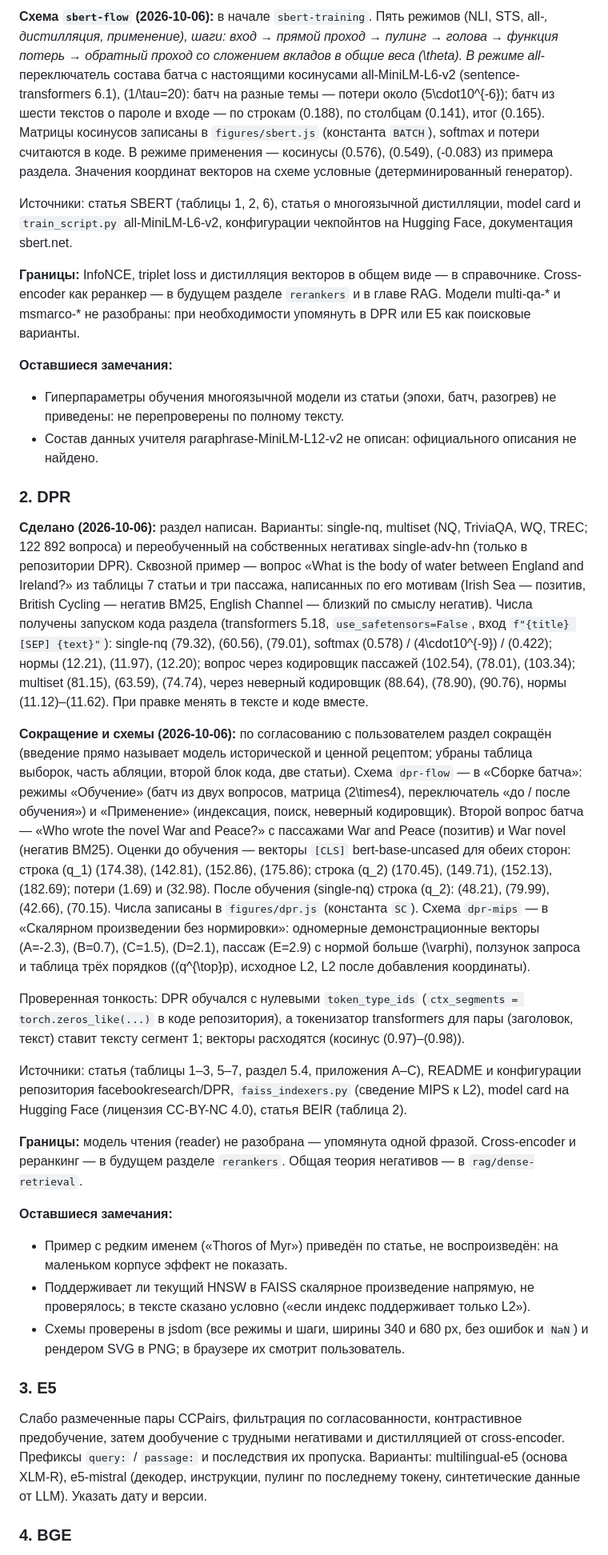
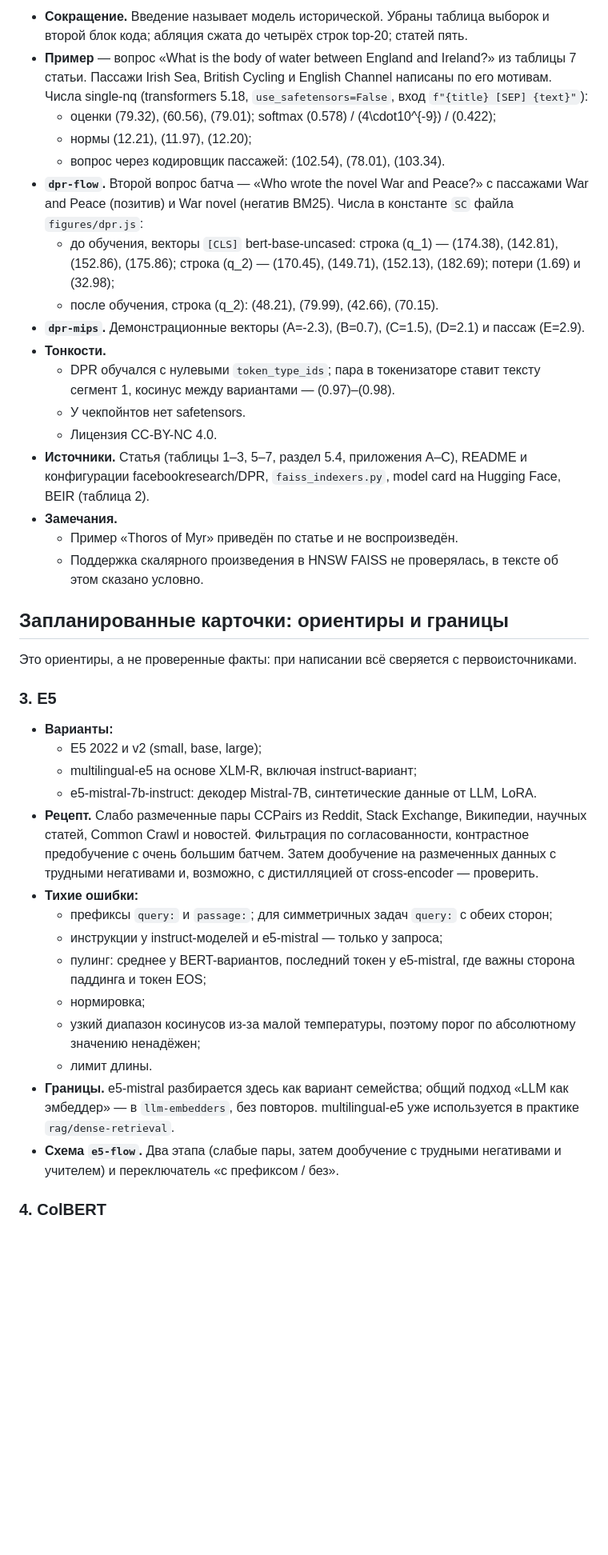
Before and after one commit to babyjhonson1/nlp-notes, a Markdown page: plans/models.md, the part around one of its changes. Shown at 80% size. Rendered like a GitHub page; blank space fills up the shorter version.

```diff
--- a/plans/models.md
+++ b/plans/models.md
@@ -75,36 +106,42 @@
 
-**Схема `sbert-flow` (2026-10-06):** в начале `sbert-training`. Пять режимов (NLI, STS, all-*, дистилляция, применение), шаги: вход → прямой проход → пулинг → голова → функция потерь → обратный проход со сложением вкладов в общие веса \(\theta\). В режиме all-* переключатель состава батча с настоящими косинусами all-MiniLM-L6-v2 (sentence-transformers 6.1), \(1/\tau=20\): батч на разные темы — потери около \(5\cdot10^{-6}\); батч из шести текстов о пароле и входе — по строкам \(0.188\), по столбцам \(0.141\), итог \(0.165\). Матрицы косинусов записаны в `figures/sbert.js` (константа `BATCH`), softmax и потери считаются в коде. В режиме применения — косинусы \(0.576\), \(0.549\), \(-0.083\) из примера раздела. Значения координат векторов на схеме условные (детерминированный генератор).
+- **Сокращение.** Введение называет модель исторической. Убраны таблица выборок и второй блок кода; абляция сжата до четырёх строк top-20; статей пять.
+- **Пример** — вопрос «What is the body of water between England and Ireland?» из таблицы 7 статьи. Пассажи Irish Sea, British Cycling и English Channel написаны по его мотивам. Числа single-nq (transformers 5.18, `use_safetensors=False`, вход `f"{title} [SEP] {text}"`):
+  - оценки \(79.32\), \(60.56\), \(79.01\); softmax \(0.578\) / \(4\cdot10^{-9}\) / \(0.422\);
+  - нормы \(12.21\), \(11.97\), \(12.20\);
+  - вопрос через кодировщик пассажей: \(102.54\), \(78.01\), \(103.34\).
+- **`dpr-flow`.** Второй вопрос батча — «Who wrote the novel War and Peace?» с пассажами War and Peace (позитив) и War novel (негатив BM25). Числа в константе `SC` файла `figures/dpr.js`:
+  - до обучения, векторы `[CLS]` bert-base-uncased: строка \(q_1\) — \(174.38\), \(142.81\), \(152.86\), \(175.86\); строка \(q_2\) — \(170.45\), \(149.71\), \(152.13\), \(182.69\); потери \(1.69\) и \(32.98\);
+  - после обучения, строка \(q_2\): \(48.21\), \(79.99\), \(42.66\), \(70.15\).
+- **`dpr-mips`.** Демонстрационные векторы \(A=-2.3\), \(B=0.7\), \(C=1.5\), \(D=2.1\) и пассаж \(E=2.9\).
+- **Тонкости.**
+  - DPR обучался с нулевыми `token_type_ids`; пара в токенизаторе ставит тексту сегмент 1, косинус между вариантами — \(0.97\)–\(0.98\).
+  - У чекпойнтов нет safetensors.
+  - Лицензия CC-BY-NC 4.0.
+- **Источники.** Статья (таблицы 1–3, 5–7, раздел 5.4, приложения A–C), README и конфигурации facebookresearch/DPR, `faiss_indexers.py`, model card на Hugging Face, BEIR (таблица 2).
+- **Замечания.**
+  - Пример «Thoros of Myr» приведён по статье и не воспроизведён.
+  - Поддержка скалярного произведения в HNSW FAISS не проверялась, в тексте об этом сказано условно.
 
-Источники: статья SBERT (таблицы 1, 2, 6), статья о многоязычной дистилляции, model card и `train_script.py` all-MiniLM-L6-v2, конфигурации чекпойнтов на Hugging Face, документация sbert.net.
+## Запланированные карточки: ориентиры и границы
 
-**Границы:** InfoNCE, triplet loss и дистилляция векторов в общем виде — в справочнике. Cross-encoder как реранкер — в будущем разделе `rerankers` и в главе RAG. Модели multi-qa-* и msmarco-* не разобраны: при необходимости упомянуть в DPR или E5 как поисковые варианты.
-
-**Оставшиеся замечания:**
-
-- Гиперпараметры обучения многоязычной модели из статьи (эпохи, батч, разогрев) не приведены: не перепроверены по полному тексту.
-- Состав данных учителя paraphrase-MiniLM-L12-v2 не описан: официального описания не найдено.
-
-### 2. DPR
-
-**Сделано (2026-10-06):** раздел написан. Варианты: single-nq, multiset (NQ, TriviaQA, WQ, TREC; 122 892 вопроса) и переобученный на собственных негативах single-adv-hn (только в репозитории DPR). Сквозной пример — вопрос «What is the body of water between England and Ireland?» из таблицы 7 статьи и три пассажа, написанных по его мотивам (Irish Sea — позитив, British Cycling — негатив BM25, English Channel — близкий по смыслу негатив). Числа получены запуском кода раздела (transformers 5.18, `use_safetensors=False`, вход `f"{title} [SEP] {text}"`): single-nq \(79.32\), \(60.56\), \(79.01\), softmax \(0.578\) / \(4\cdot10^{-9}\) / \(0.422\); нормы \(12.21\), \(11.97\), \(12.20\); вопрос через кодировщик пассажей \(102.54\), \(78.01\), \(103.34\); multiset \(81.15\), \(63.59\), \(74.74\), через неверный кодировщик \(88.64\), \(78.90\), \(90.76\), нормы \(11.12\)–\(11.62\). При правке менять в тексте и коде вместе.
-
-**Сокращение и схемы (2026-10-06):** по согласованию с пользователем раздел сокращён (введение прямо называет модель исторической и ценной рецептом; убраны таблица выборок, часть абляции, второй блок кода, две статьи). Схема `dpr-flow` — в «Сборке батча»: режимы «Обучение» (батч из двух вопросов, матрица \(2\times4\), переключатель «до / после обучения») и «Применение» (индексация, поиск, неверный кодировщик). Второй вопрос батча — «Who wrote the novel War and Peace?» с пассажами War and Peace (позитив) и War novel (негатив BM25). Оценки до обучения — векторы `[CLS]` bert-base-uncased для обеих сторон: строка \(q_1\) \(174.38\), \(142.81\), \(152.86\), \(175.86\); строка \(q_2\) \(170.45\), \(149.71\), \(152.13\), \(182.69\); потери \(1.69\) и \(32.98\). После обучения (single-nq) строка \(q_2\): \(48.21\), \(79.99\), \(42.66\), \(70.15\). Числа записаны в `figures/dpr.js` (константа `SC`). Схема `dpr-mips` — в «Скалярном произведении без нормировки»: одномерные демонстрационные векторы \(A=-2.3\), \(B=0.7\), \(C=1.5\), \(D=2.1\), пассаж \(E=2.9\) с нормой больше \(\varphi\), ползунок запроса и таблица трёх порядков (\(q^{\top}p\), исходное L2, L2 после добавления координаты).
-
-Проверенная тонкость: DPR обучался с нулевыми `token_type_ids` (`ctx_segments = torch.zeros_like(...)` в коде репозитория), а токенизатор transformers для пары (заголовок, текст) ставит тексту сегмент 1; векторы расходятся (косинус \(0.97\)–\(0.98\)).
-
-Источники: статья (таблицы 1–3, 5–7, раздел 5.4, приложения A–C), README и конфигурации репозитория facebookresearch/DPR, `faiss_indexers.py` (сведение MIPS к L2), model card на Hugging Face (лицензия CC-BY-NC 4.0), статья BEIR (таблица 2).
-
-**Границы:** модель чтения (reader) не разобрана — упомянута одной фразой. Cross-encoder и реранкинг — в будущем разделе `rerankers`. Общая теория негативов — в `rag/dense-retrieval`.
-
-**Оставшиеся замечания:**
-
-- Пример с редким именем («Thoros of Myr») приведён по статье, не воспроизведён: на маленьком корпусе эффект не показать.
-- Поддерживает ли текущий HNSW в FAISS скалярное произведение напрямую, не проверялось; в тексте сказано условно («если индекс поддерживает только L2»).
-- Схемы проверены в jsdom (все режимы и шаги, ширины 340 и 680 px, без ошибок и `NaN`) и рендером SVG в PNG; в браузере их смотрит пользователь.
+Это ориентиры, а не проверенные факты: при написании всё сверяется с первоисточниками.
 
 ### 3. E5
 
-Слабо размеченные пары CCPairs, фильтрация по согласованности, контрастивное предобучение, затем дообучение с трудными негативами и дистилляцией от cross-encoder. Префиксы `query:` / `passage:` и последствия их пропуска. Варианты: multilingual-e5 (основа XLM-R), e5-mistral (декодер, инструкции, пулинг по последнему токену, синтетические данные от LLM). Указать дату и версии.
+- **Варианты:**
+  - E5 2022 и v2 (small, base, large);
+  - multilingual-e5 на основе XLM-R, включая instruct-вариант;
+  - e5-mistral-7b-instruct: декодер Mistral-7B, синтетические данные от LLM, LoRA.
+- **Рецепт.** Слабо размеченные пары CCPairs из Reddit, Stack Exchange, Википедии, научных статей, Common Crawl и новостей. Фильтрация по согласованности, контрастное предобучение с очень большим батчем. Затем дообучение на размеченных данных с трудными негативами и, возможно, с дистилляцией от cross-encoder — проверить.
+- **Тихие ошибки:**
+  - префиксы `query:` и `passage:`; для симметричных задач `query:` с обеих сторон;
+  - инструкции у instruct-моделей и e5-mistral — только у запроса;
+  - пулинг: среднее у BERT-вариантов, последний токен у e5-mistral, где важны сторона паддинга и токен EOS;
+  - нормировка;
+  - узкий диапазон косинусов из-за малой температуры, поэтому порог по абсолютному значению ненадёжен;
+  - лимит длины.
+- **Границы.** e5-mistral разбирается здесь как вариант семейства; общий подход «LLM как эмбеддер» — в `llm-embedders`, без повторов. multilingual-e5 уже используется в практике `rag/dense-retrieval`.
+- **Схема `e5-flow`.** Два этапа (слабые пары, затем дообучение с трудными негативами и учителем) и переключатель «с префиксом / без».
 
-### 4. BGE
+### 4. ColBERT
 
```
Also changed, not shown: other parts of plans/models.md (+123 -44 lines).
